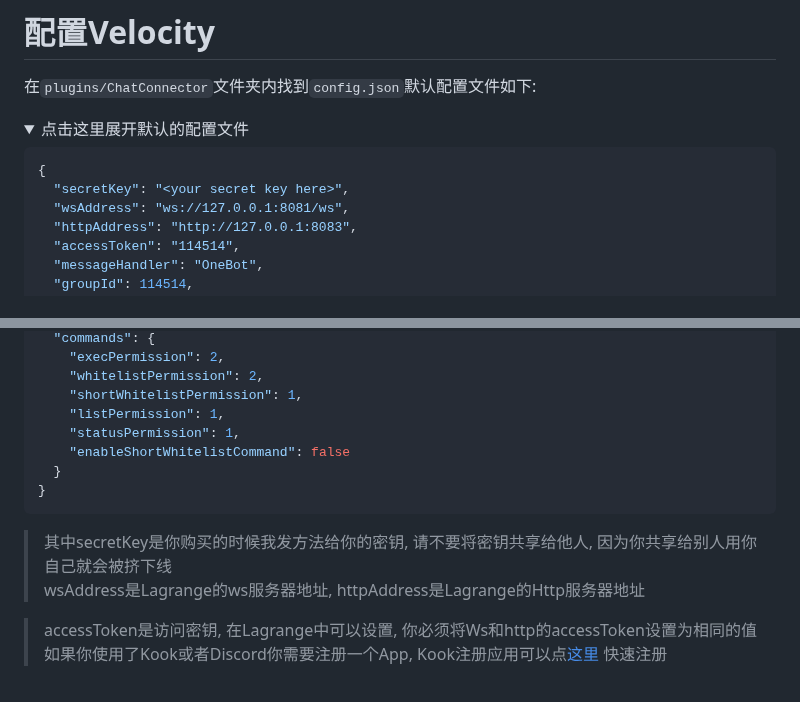
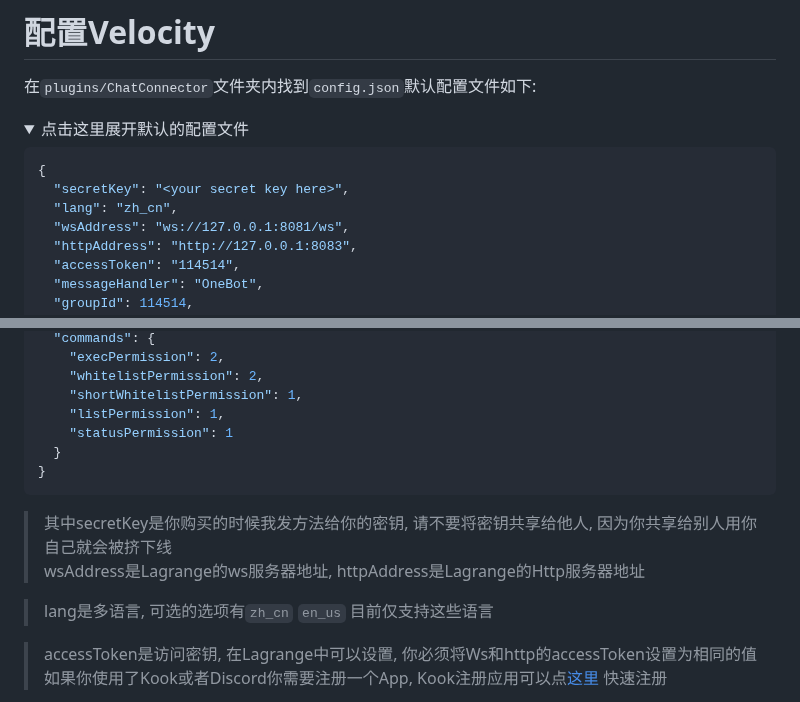
Before and after one commit to RTAkland/pluginDocs, a Markdown page: ChatConnector.md, 2 parts joined by grey strips. Rendered like a GitHub page; folded sections open.

````diff
--- a/ChatConnector.md
+++ b/ChatConnector.md
@@ -124,6 +124,7 @@ Discord 中只支持纯文本以及部分emoji表情解析
 ```json
 {
   "secretKey": "<your secret key here>",
+  "lang": "zh_cn",
   "wsAddress": "ws://127.0.0.1:8081/ws",
   "httpAddress": "http://127.0.0.1:8083",
   "accessToken": "114514",
@@ -172,8 +173,7 @@ Discord 中只支持纯文本以及部分emoji表情解析
     "whitelistPermission": 2,
     "shortWhitelistPermission": 1,
     "listPermission": 1,
-    "statusPermission": 1,
-    "enableShortWhitelistCommand": false
+    "statusPermission": 1
   }
 }
 ```
@@ -182,6 +182,8 @@ Discord 中只支持纯文本以及部分emoji表情解析
 
 > 其中secretKey是你购买的时候我发方法给你的密钥, 请不要将密钥共享给他人, 因为你共享给别人用你自己就会被挤下线
 > wsAddress是Lagrange的ws服务器地址, httpAddress是Lagrange的Http服务器地址
+
+> lang是多语言, 可选的选项有`zh_cn` `en_us` 目前仅支持这些语言
 
 > accessToken是访问密钥, 在Lagrange中可以设置, 你必须将Ws和http的accessToken设置为相同的值
 > 如果你使用了Kook或者Discord你需要注册一个App, Kook注册应用可以点[这里](https://developer.kookapp.cn/app/index)
````
